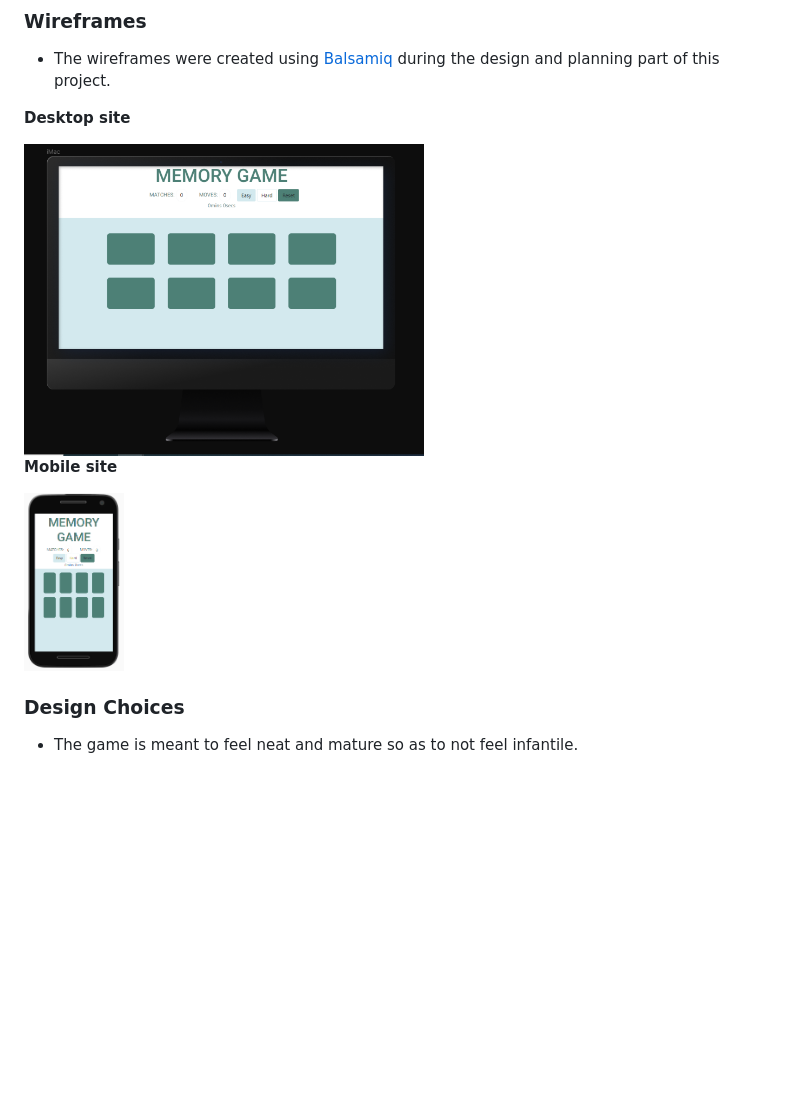
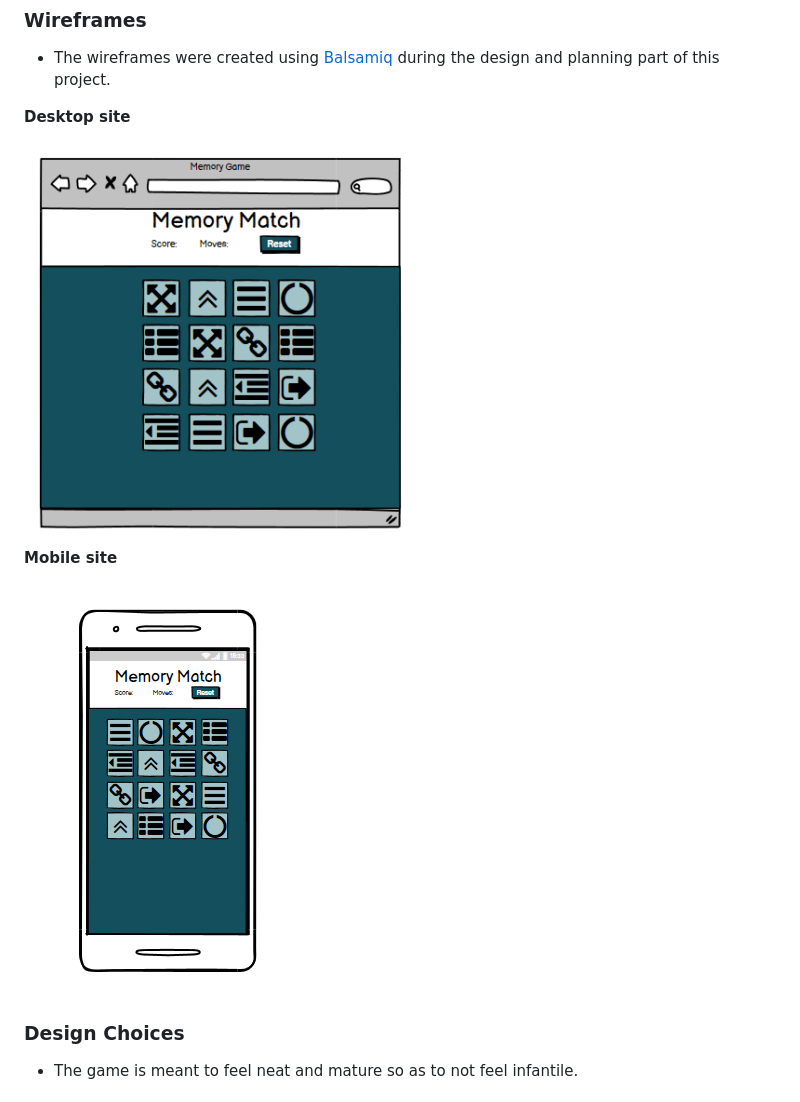
Before and after one commit to keeks-mtl/memory-match, a Markdown page: README.md, the part around the change. GitHub-like rendering; pictures changed too: assets/images/readme/desktop.PNG (deleted), assets/images/readme/iphone.PNG (deleted), assets/images/readme/mmdesktopbalsamiq.PNG (added); blank space fills up the shorter version.

Commit message:
change wireframes to balsamiq images

```diff
--- a/README.md
+++ b/README.md
@@ -40,11 +40,11 @@ memory skills.
 
 **Desktop site**
 
-<img src="assets/images/readme/desktop.PNG" width=400 height=400>
+<img src="assets/images/readme/mmdesktopbalsamiq.PNG" width=400 height=400>
 
 **Mobile site**
 
-<img src="assets/images/readme/iphone.PNG" width=100 height=200>
+<img src="assets/images/readme/mmphonebalsamiq.PNG">
 
 ### Design Choices
 - The game is meant to feel neat and mature so as to not feel infantile.
```
